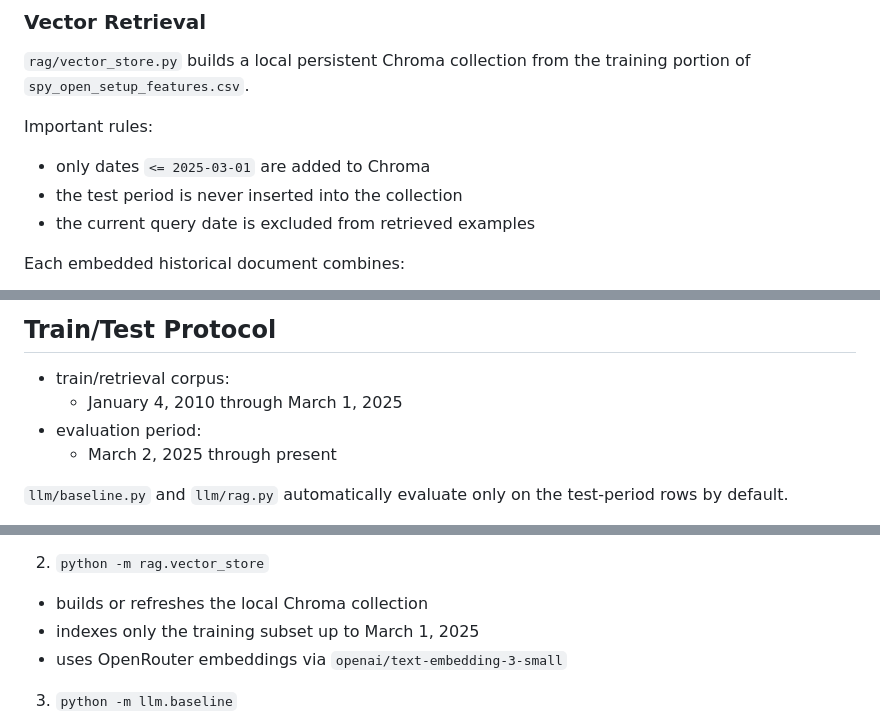
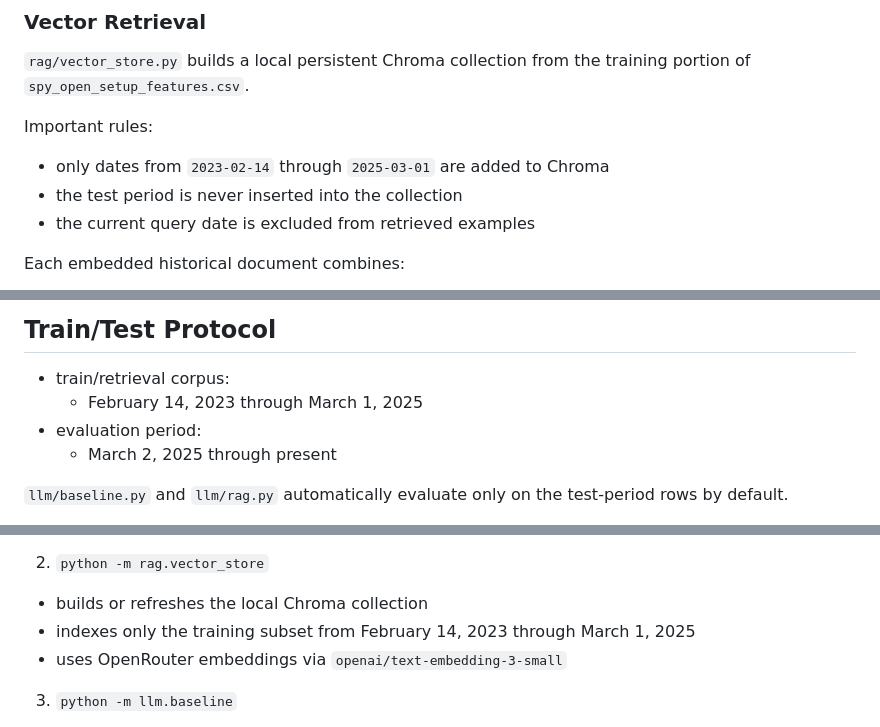
Before and after one commit to btaruns22/RAGs-to-Riches, a Markdown page: README.md, 3 parts joined by grey strips. GitHub-like rendering.

```diff
--- a/README.md
+++ b/README.md
@@ -140,7 +140,7 @@ This file serves two roles:
 `rag/vector_store.py` builds a local persistent Chroma collection from the training portion of `spy_open_setup_features.csv`.
 
 Important rules:
-- only dates `<= 2025-03-01` are added to Chroma
+- only dates from `2023-02-14` through `2025-03-01` are added to Chroma
 - the test period is never inserted into the collection
 - the current query date is excluded from retrieved examples
 
@@ -175,7 +175,7 @@ The current day’s ground-truth label is never shown in the prompt.
 ## Train/Test Protocol
 
 - train/retrieval corpus:
-  - January 4, 2010 through March 1, 2025
+  - February 14, 2023 through March 1, 2025
 - evaluation period:
   - March 2, 2025 through present
 
@@ -204,7 +204,7 @@ What each command does:
 
 2. `python -m rag.vector_store`
 - builds or refreshes the local Chroma collection
-- indexes only the training subset up to March 1, 2025
+- indexes only the training subset from February 14, 2023 through March 1, 2025
 - uses OpenRouter embeddings via `openai/text-embedding-3-small`
 
 3. `python -m llm.baseline`
```
Also changed, not shown: other parts of README.md (+25 -2 lines).
